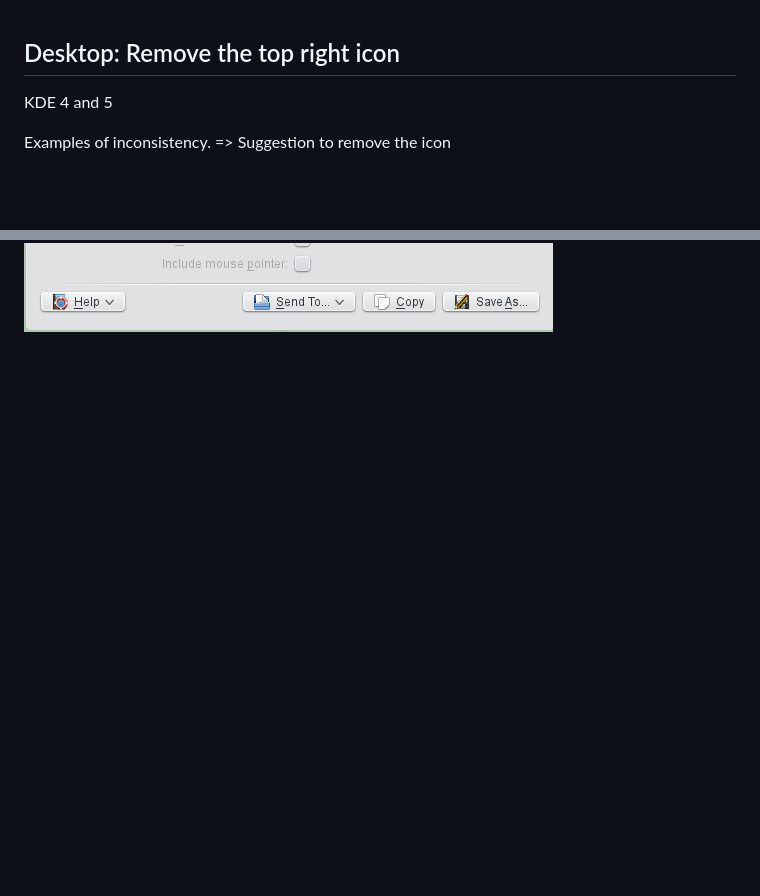
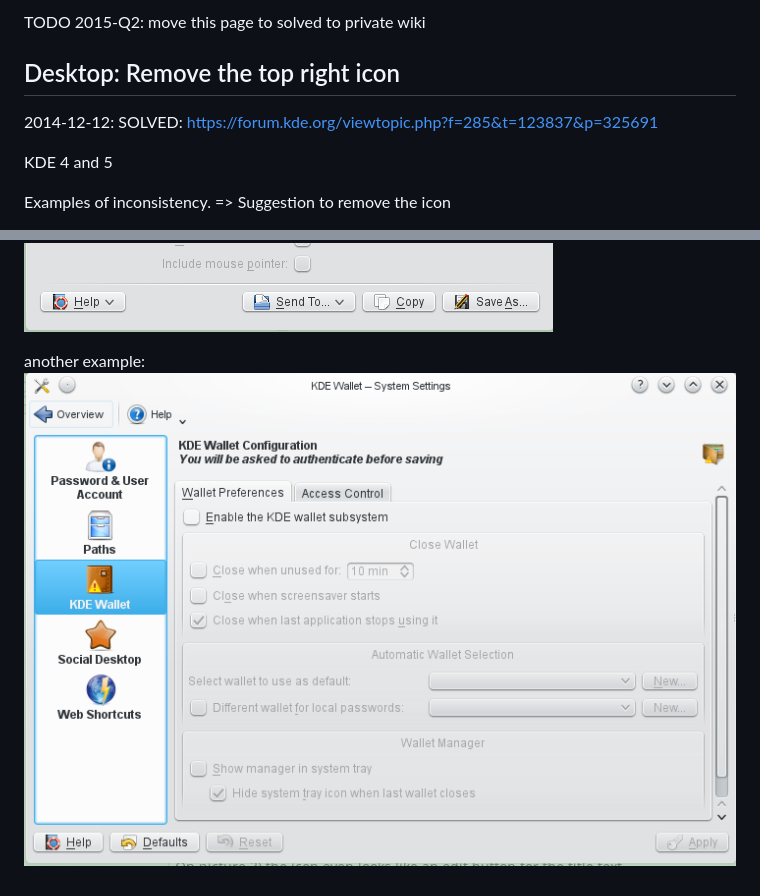
Before and after one commit to feinstaub/feinstaub.github.io, a Markdown page: struct/perma-remove-top-right-icon.md, 2 parts joined by grey strips. GitHub-like rendering; pictures changed too: struct/img/top-right-icon-k4-accountdetails.png (added); blank space fills up the shorter version.

Commit message:
struct

```diff
--- a/struct/perma-remove-top-right-icon.md
+++ b/struct/perma-remove-top-right-icon.md
@@ -1,5 +1,9 @@
+TODO 2015-Q2: move this page to solved to private wiki
+
 Desktop: Remove the top right icon
 ----------------------------------
+2014-12-12: SOLVED: https://forum.kde.org/viewtopic.php?f=285&t=123837&p=325691
+
 KDE 4 and 5
 
 Examples of inconsistency. => Suggestion to remove the icon
@@ -14,3 +18,6 @@ Has no icon:
 
 ![](img/top-right-icon-k4-dolphin.png)
 ![](img/top-right-icon-k4-ksnapshot.png)
+
+another example:
+![](img/top-right-icon-k4-accountdetails.png)
```
